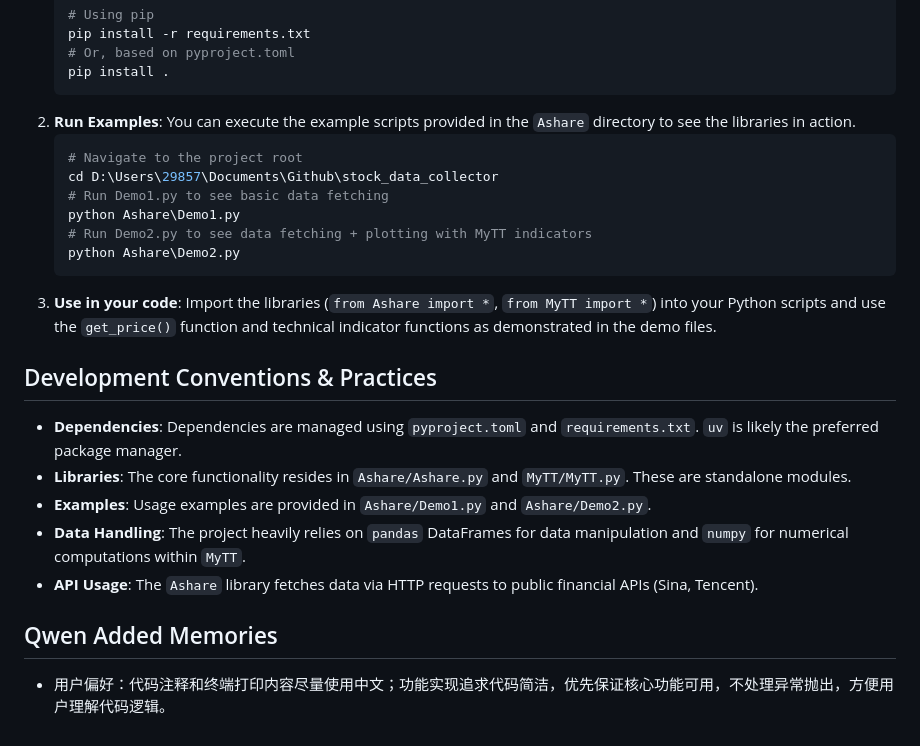
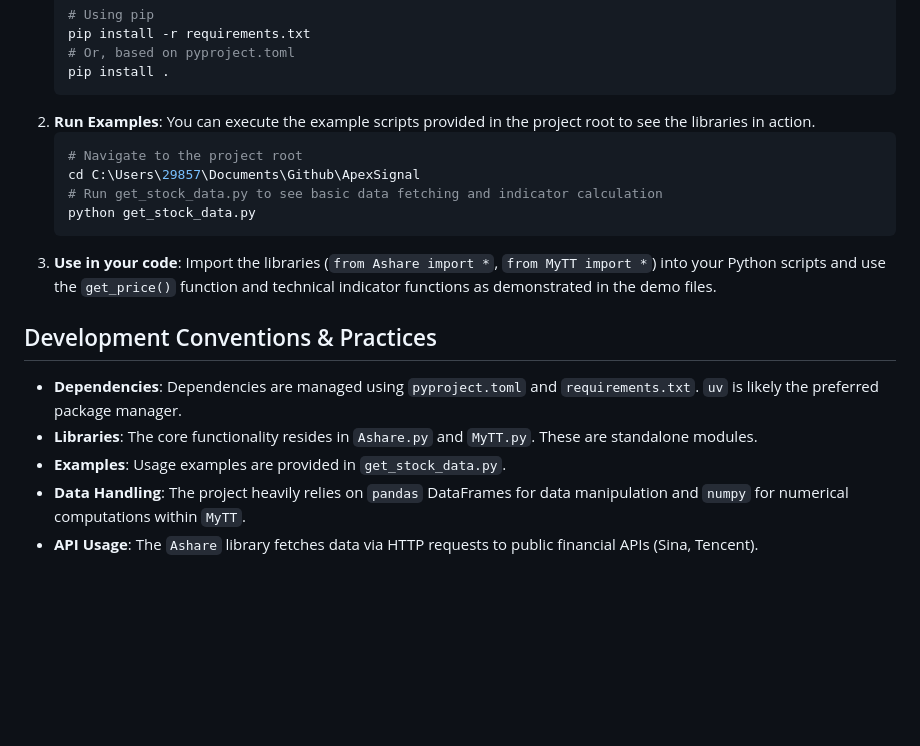
Before and after one commit to ShiroRikka/ApexSignal, a Markdown page: QWEN.md, the part around the change. Drawn GitHub-style; blank space fills up the shorter version.

````diff
--- a/QWEN.md
+++ b/QWEN.md
@@ -26,24 +26,19 @@ Based on the project files, there isn't a single, clearly defined main entry poi
     # Or, based on pyproject.toml
     pip install .
     ```
-2.  **Run Examples**: You can execute the example scripts provided in the `Ashare` directory to see the libraries in action.
+2.  **Run Examples**: You can execute the example scripts provided in the project root to see the libraries in action.
     ```bash
     # Navigate to the project root
-    cd D:\Users\29857\Documents\Github\stock_data_collector
-    # Run Demo1.py to see basic data fetching
-    python Ashare\Demo1.py
-    # Run Demo2.py to see data fetching + plotting with MyTT indicators
-    python Ashare\Demo2.py
+    cd C:\Users\29857\Documents\Github\ApexSignal
+    # Run get_stock_data.py to see basic data fetching and indicator calculation
+    python get_stock_data.py
     ```
 3.  **Use in your code**: Import the libraries (`from Ashare import *`, `from MyTT import *`) into your Python scripts and use the `get_price()` function and technical indicator functions as demonstrated in the demo files.
 
 ## Development Conventions & Practices
 
 - **Dependencies**: Dependencies are managed using `pyproject.toml` and `requirements.txt`. `uv` is likely the preferred package manager.
-- **Libraries**: The core functionality resides in `Ashare/Ashare.py` and `MyTT/MyTT.py`. These are standalone modules.
-- **Examples**: Usage examples are provided in `Ashare/Demo1.py` and `Ashare/Demo2.py`.
+- **Libraries**: The core functionality resides in `Ashare.py` and `MyTT.py`. These are standalone modules.
+- **Examples**: Usage examples are provided in `get_stock_data.py`.
 - **Data Handling**: The project heavily relies on `pandas` DataFrames for data manipulation and `numpy` for numerical computations within `MyTT`.
 - **API Usage**: The `Ashare` library fetches data via HTTP requests to public financial APIs (Sina, Tencent).
-
-## Qwen Added Memories
-- 用户偏好：代码注释和终端打印内容尽量使用中文；功能实现追求代码简洁，优先保证核心功能可用，不处理异常抛出，方便用户理解代码逻辑。
````
Also changed, not shown: README.md (+109 -0 lines).
